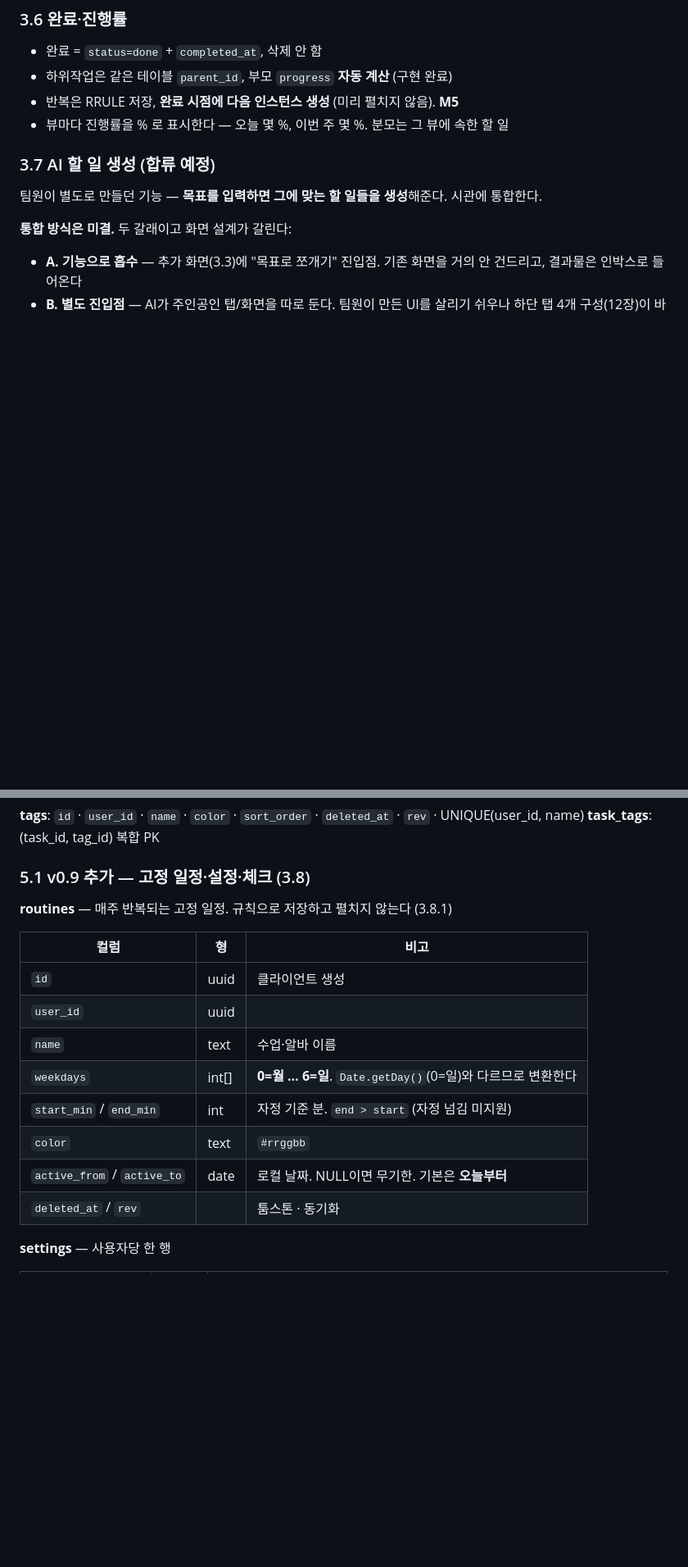
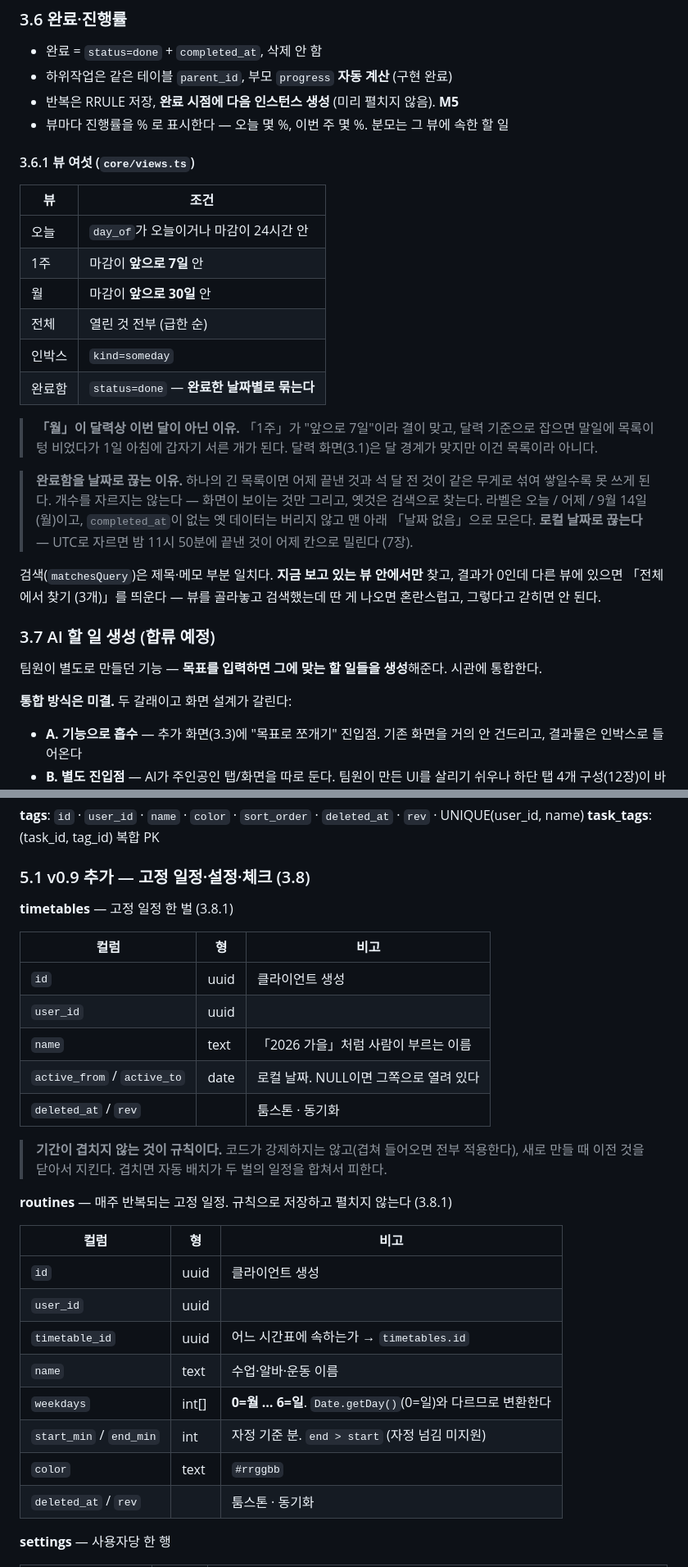
Before and after one commit to iyaho/sigwan, a Markdown page: docs/설계명세.md, 2 parts joined by grey strips. Shown at 82% size. Rendered like a GitHub page; blank space fills up the shorter version.

```diff
--- a/docs/설계명세.md
+++ b/docs/설계명세.md
@@ -150,6 +156,29 @@ v0.8까지 "가로 간트"였고, 주 뷰에서 하루 폭이 58px라 **2시간
 - 반복은 RRULE 저장, **완료 시점에 다음 인스턴스 생성** (미리 펼치지 않음). **M5**
 - 뷰마다 진행률을 % 로 표시한다 — 오늘 몇 %, 이번 주 몇 %. 분모는 그 뷰에 속한 할 일
 
+#### 3.6.1 뷰 여섯 (`core/views.ts`)
+
+| 뷰 | 조건 |
+|---|---|
+| 오늘 | `day_of`가 오늘이거나 마감이 24시간 안 |
+| 1주 | 마감이 **앞으로 7일** 안 |
+| 월 | 마감이 **앞으로 30일** 안 |
+| 전체 | 열린 것 전부 (급한 순) |
+| 인박스 | `kind=someday` |
+| 완료함 | `status=done` — **완료한 날짜별로 묶는다** |
+
+> **「월」이 달력상 이번 달이 아닌 이유.** 「1주」가 "앞으로 7일"이라 결이 맞고, 달력 기준으로 잡으면
+> 말일에 목록이 텅 비었다가 1일 아침에 갑자기 서른 개가 된다. 달력 화면(3.1)은 달 경계가 맞지만
+> 이건 목록이라 아니다.
+
+> **완료함을 날짜로 끊는 이유.** 하나의 긴 목록이면 어제 끝낸 것과 석 달 전 것이 같은 무게로 섞여
+> 쌓일수록 못 쓰게 된다. 개수를 자르지는 않는다 — 화면이 보이는 것만 그리고, 옛것은 검색으로 찾는다.
+> 라벨은 오늘 / 어제 / 9월 14일 (월)이고, `completed_at`이 없는 옛 데이터는 버리지 않고 맨 아래 「날짜 없음」으로 모은다.
+> **로컬 날짜로 끊는다** — UTC로 자르면 밤 11시 50분에 끝낸 것이 어제 칸으로 밀린다 (7장).
+
+검색(`matchesQuery`)은 제목·메모 부분 일치다. **지금 보고 있는 뷰 안에서만** 찾고, 결과가 0인데 다른 뷰에 있으면
+「전체에서 찾기 (3개)」를 띄운다 — 뷰를 골라놓고 검색했는데 딴 게 나오면 혼란스럽고, 그렇다고 갇히면 안 된다.
+
 ### 3.7 AI 할 일 생성 (합류 예정)
 
 팀원이 별도로 만들던 기능 — **목표를 입력하면 그에 맞는 할 일들을 생성**해준다. 시관에 통합한다.
@@ -322,17 +361,30 @@ score = 0.6 × U + 0.4 × I + boosts
 
 ### 5.1 v0.9 추가 — 고정 일정·설정·체크 (3.8)
 
+**timetables** — 고정 일정 한 벌 (3.8.1)
+
+| 컬럼 | 형 | 비고 |
+|---|---|---|
+| `id` | uuid | 클라이언트 생성 |
+| `user_id` | uuid | |
+| `name` | text | 「2026 가을」처럼 사람이 부르는 이름 |
+| `active_from` / `active_to` | date | 로컬 날짜. NULL이면 그쪽으로 열려 있다 |
+| `deleted_at` / `rev` | | 툼스톤 · 동기화 |
+
+> **기간이 겹치지 않는 것이 규칙이다.** 코드가 강제하지는 않고(겹쳐 들어오면 전부 적용한다),
+> 새로 만들 때 이전 것을 닫아서 지킨다. 겹치면 자동 배치가 두 벌의 일정을 합쳐서 피한다.
+
 **routines** — 매주 반복되는 고정 일정. 규칙으로 저장하고 펼치지 않는다 (3.8.1)
 
 | 컬럼 | 형 | 비고 |
 |---|---|---|
 | `id` | uuid | 클라이언트 생성 |
 | `user_id` | uuid | |
-| `name` | text | 수업·알바 이름 |
+| `timetable_id` | uuid | 어느 시간표에 속하는가 → `timetables.id` |
+| `name` | text | 수업·알바·운동 이름 |
 | `weekdays` | int[] | **0=월 … 6=일**. `Date.getDay()`(0=일)와 다르므로 변환한다 |
 | `start_min` / `end_min` | int | 자정 기준 분. `end > start` (자정 넘김 미지원) |
 | `color` | text | `#rrggbb` |
-| `active_from` / `active_to` | date | 로컬 날짜. NULL이면 무기한. 기본은 **오늘부터** |
 | `deleted_at` / `rev` | | 툼스톤 · 동기화 |
 
 **settings** — 사용자당 한 행
```
Also changed, not shown: other parts of docs/설계명세.md (+49 -11 lines).
